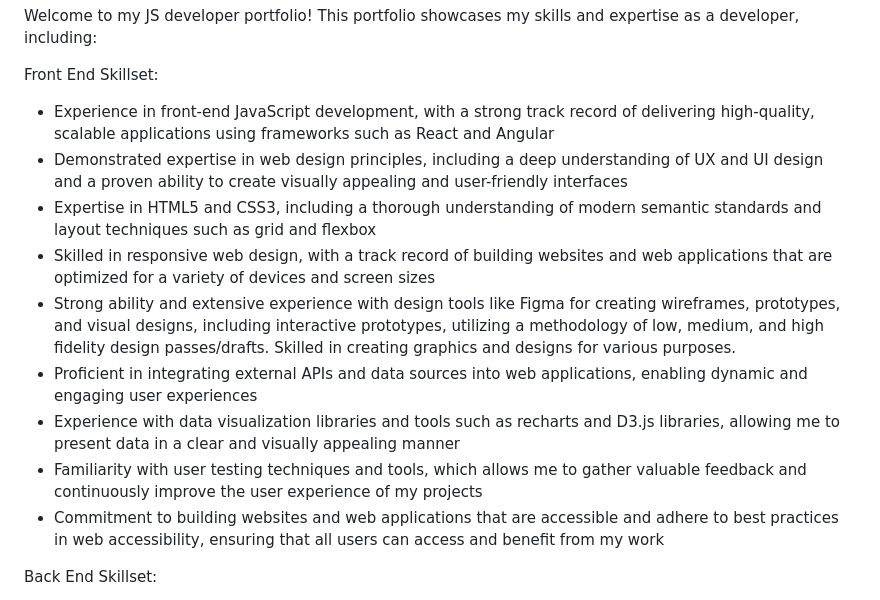
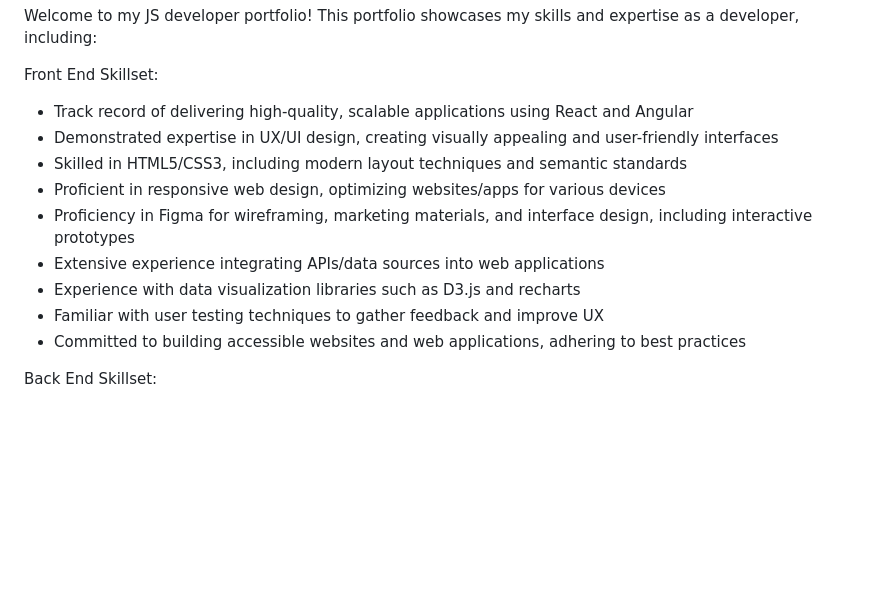
Before and after one commit to digital-solver/portfolio-website, a Markdown page: README.md, the part around the change. Rendered like a GitHub page; blank space fills up the shorter version.

```diff
--- a/README.md
+++ b/README.md
@@ -2,15 +2,15 @@ Welcome to my JS developer portfolio! This portfolio showcases my skills and exp
 
 Front End Skillset:
 
-- Experience in front-end JavaScript development, with a strong track record of delivering high-quality, scalable applications using frameworks such as React and Angular
-- Demonstrated expertise in web design principles, including a deep understanding of UX and UI design and a proven ability to create visually appealing and user-friendly interfaces
-- Expertise in HTML5 and CSS3, including a thorough understanding of modern semantic standards and layout techniques such as grid and flexbox
-- Skilled in responsive web design, with a track record of building websites and web applications that are optimized for a variety of devices and screen sizes
-- Strong ability and extensive experience with design tools like Figma for creating wireframes, prototypes, and visual designs, including interactive prototypes, utilizing a methodology of low, medium, and high fidelity design passes/drafts. Skilled in creating graphics and designs for various purposes.
-- Proficient in integrating external APIs and data sources into web applications, enabling dynamic and engaging user experiences
-- Experience with data visualization libraries and tools such as recharts and D3.js libraries, allowing me to present data in a clear and visually appealing manner
-- Familiarity with user testing techniques and tools, which allows me to gather valuable feedback and continuously improve the user experience of my projects
-- Commitment to building websites and web applications that are accessible and adhere to best practices in web accessibility, ensuring that all users can access and benefit from my work
+- Track record of delivering high-quality, scalable applications using React and Angular
+- Demonstrated expertise in UX/UI design, creating visually appealing and user-friendly interfaces
+- Skilled in HTML5/CSS3, including modern layout techniques and semantic standards
+- Proficient in responsive web design, optimizing websites/apps for various devices
+- Proficiency in Figma for wireframing, marketing materials, and interface design, including interactive prototypes
+- Extensive experience integrating APIs/data sources into web applications
+- Experience with data visualization libraries such as D3.js and recharts
+- Familiar with user testing techniques to gather feedback and improve UX
+- Committed to building accessible websites and web applications, adhering to best practices
 
 Back End Skillset:
 
```
